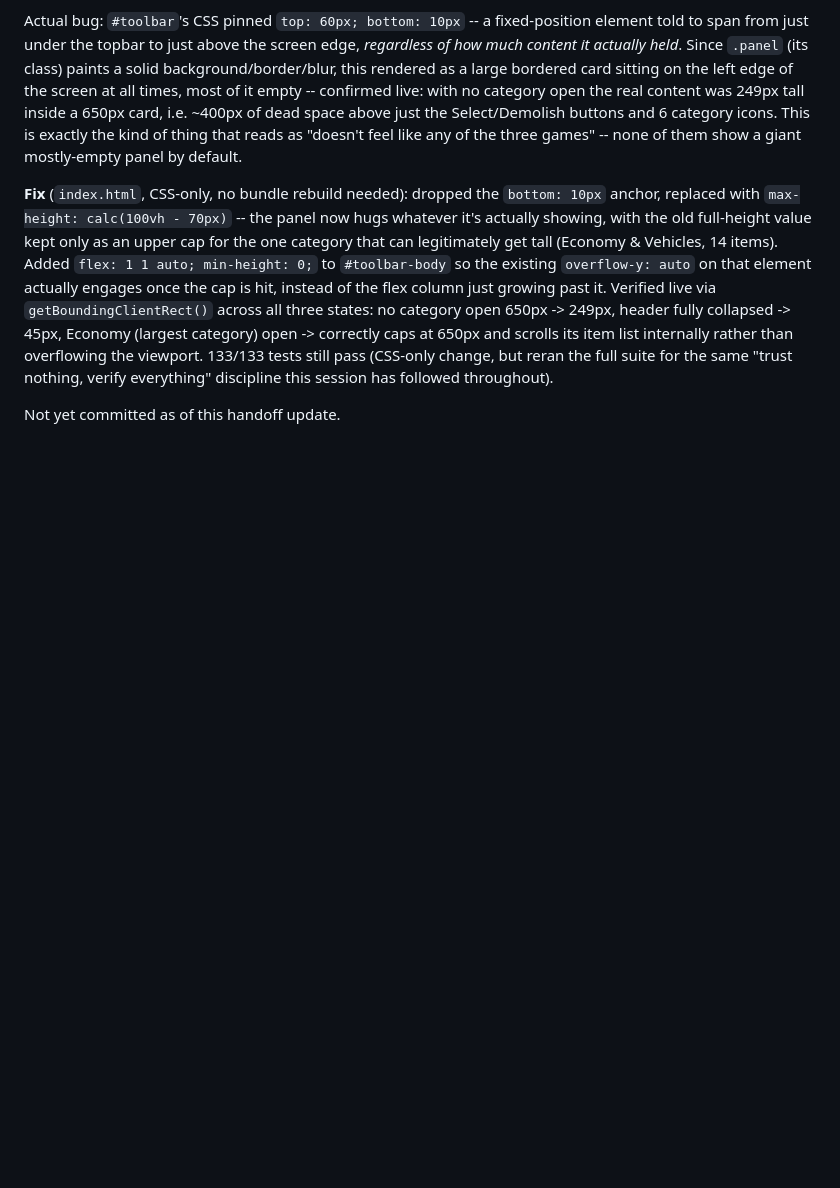
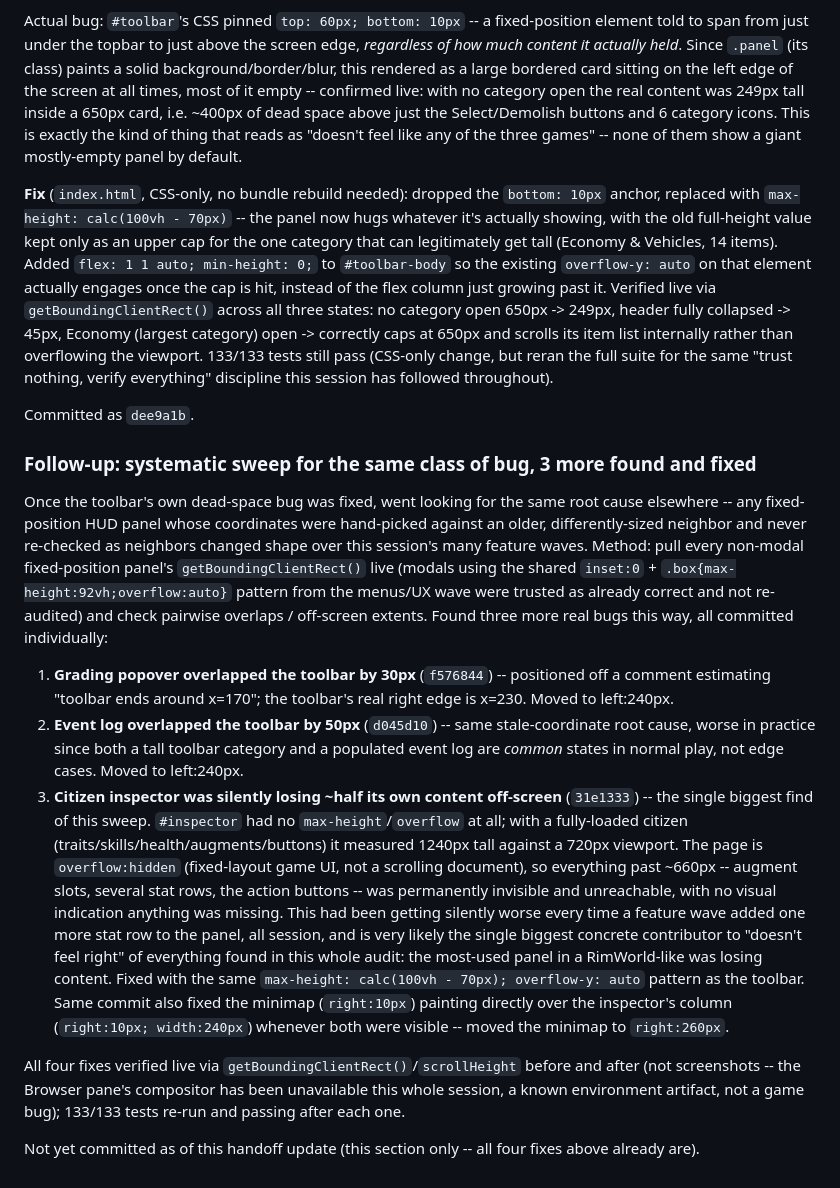
Before and after one commit to GeddyLifeson/settlement-defense-web, a Markdown page: SESSION_HANDOFF.md, the part around the change. Drawn GitHub-style; blank space fills up the shorter version.

Commit message:
Update handoff doc with the layout-bug sweep summary
Co-Authored-By: Claude Sonnet 5 <noreply@anthropic.com>

```diff
--- a/SESSION_HANDOFF.md
+++ b/SESSION_HANDOFF.md
@@ -1978,4 +1978,39 @@ across all three states: no category open 650px -> 249px, header fully collapsed
 overflowing the viewport. 133/133 tests still pass (CSS-only change, but reran the full suite for
 the same "trust nothing, verify everything" discipline this session has followed throughout).
 
-Not yet committed as of this handoff update.
+Committed as `dee9a1b`.
+
+### Follow-up: systematic sweep for the same class of bug, 3 more found and fixed
+
+Once the toolbar's own dead-space bug was fixed, went looking for the same root cause elsewhere --
+any fixed-position HUD panel whose coordinates were hand-picked against an older, differently-sized
+neighbor and never re-checked as neighbors changed shape over this session's many feature waves.
+Method: pull every non-modal fixed-position panel's `getBoundingClientRect()` live (modals using the
+shared `inset:0` + `.box{max-height:92vh;overflow:auto}` pattern from the menus/UX wave were trusted
+as already correct and not re-audited) and check pairwise overlaps / off-screen extents. Found three
+more real bugs this way, all committed individually:
+
+1. **Grading popover overlapped the toolbar by 30px** (`f576844`) -- positioned off a comment
+   estimating "toolbar ends around x=170"; the toolbar's real right edge is x=230. Moved to
+   left:240px.
+2. **Event log overlapped the toolbar by 50px** (`d045d10`) -- same stale-coordinate root cause,
+   worse in practice since both a tall toolbar category and a populated event log are *common*
+   states in normal play, not edge cases. Moved to left:240px.
+3. **Citizen inspector was silently losing ~half its own content off-screen** (`31e1333`) -- the
+   single biggest find of this sweep. `#inspector` had no `max-height`/`overflow` at all; with a
+   fully-loaded citizen (traits/skills/health/augments/buttons) it measured 1240px tall against a
+   720px viewport. The page is `overflow:hidden` (fixed-layout game UI, not a scrolling document),
+   so everything past ~660px -- augment slots, several stat rows, the action buttons -- was
+   permanently invisible and unreachable, with no visual indication anything was missing. This had
+   been getting silently worse every time a feature wave added one more stat row to the panel, all
+   session, and is very likely the single biggest concrete contributor to "doesn't feel right" of
+   everything found in this whole audit: the most-used panel in a RimWorld-like was losing content.
+   Fixed with the same `max-height: calc(100vh - 70px); overflow-y: auto` pattern as the toolbar.
+   Same commit also fixed the minimap (`right:10px`) painting directly over the inspector's column
+   (`right:10px; width:240px`) whenever both were visible -- moved the minimap to `right:260px`.
+
+All four fixes verified live via `getBoundingClientRect()`/`scrollHeight` before and after (not
+screenshots -- the Browser pane's compositor has been unavailable this whole session, a known
+environment artifact, not a game bug); 133/133 tests re-run and passing after each one.
+
+Not yet committed as of this handoff update (this section only -- all four fixes above already are).
```
